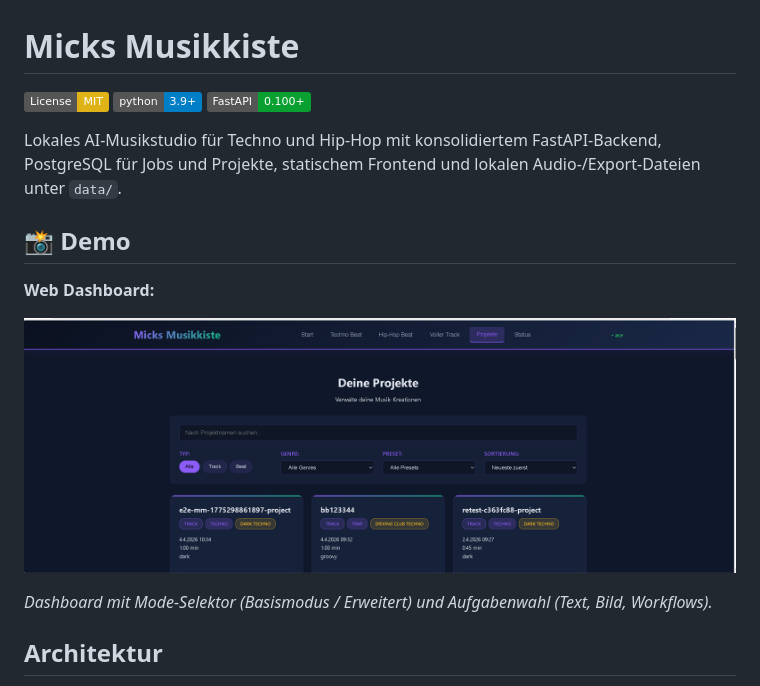
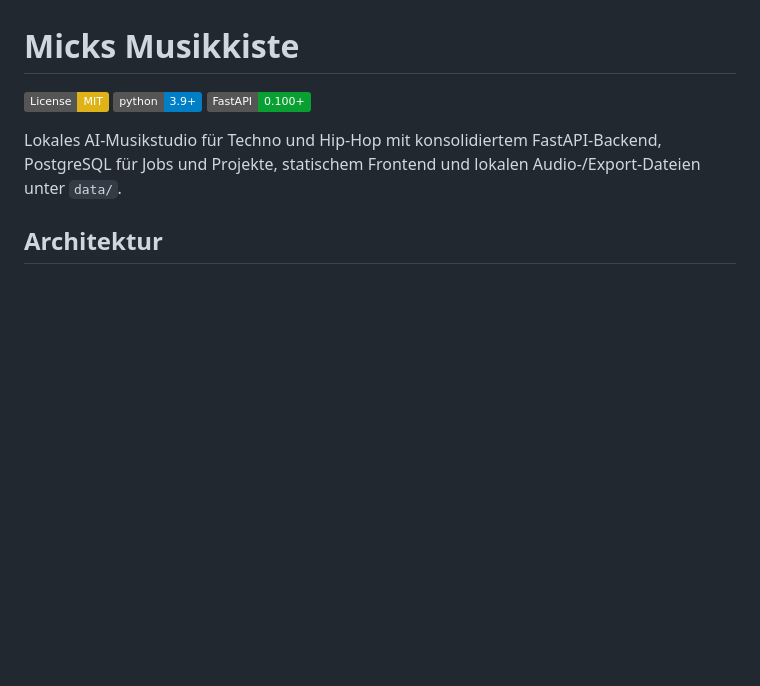
Before and after one commit to mickhornung-oss/micks-musikkiste, a Markdown page: README.md, the part around the change. Drawn GitHub-style; badges without logos; blank space fills up the shorter version.

Commit message:
docs: remove screenshot section (no demo available)

```diff
--- a/README.md
+++ b/README.md
@@ -5,14 +5,6 @@
 [![FastAPI](https://img.shields.io/badge/FastAPI-0.100+-09a031.svg)](https://fastapi.tiangolo.com/)
 
 Lokales AI-Musikstudio für Techno und Hip-Hop mit konsolidiertem FastAPI-Backend, PostgreSQL für Jobs und Projekte, statischem Frontend und lokalen Audio-/Export-Dateien unter `data/`.
-
-## 📸 Demo
-
-**Web Dashboard:**
-
-![Micks Musikkiste Dashboard](images/micks-musikkiste-dashboard.png)
-
-*Dashboard mit Mode-Selektor (Basismodus / Erweitert) und Aufgabenwahl (Text, Bild, Workflows).*
 
 ## Architektur
 
```
